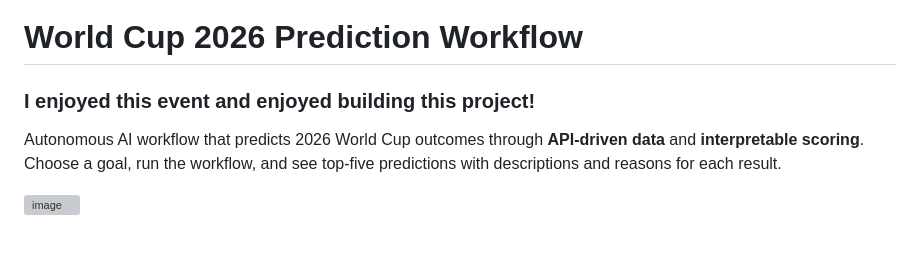
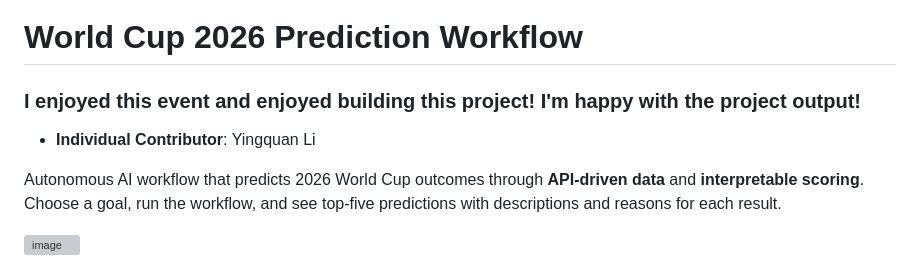
Before and after one commit to yli12313/DC-AI-Hackathon-2026, a Markdown page: README.md, the part around the change. GitHub-like rendering; blank space fills up the shorter version; grey boxes are pictures that could not be loaded.

```diff
--- a/README.md
+++ b/README.md
@@ -1,6 +1,8 @@
 # World Cup 2026 Prediction Workflow
 
-### I enjoyed this event and enjoyed building this project!
+### I enjoyed this event and enjoyed building this project! I'm happy with the project output!
+
+* **Individual Contributor**: Yingquan Li
 
 Autonomous AI workflow that predicts 2026 World Cup outcomes through **API-driven data** and **interpretable scoring**. Choose a goal, run the workflow, and see top-five predictions with descriptions and reasons for each result.
 
```
